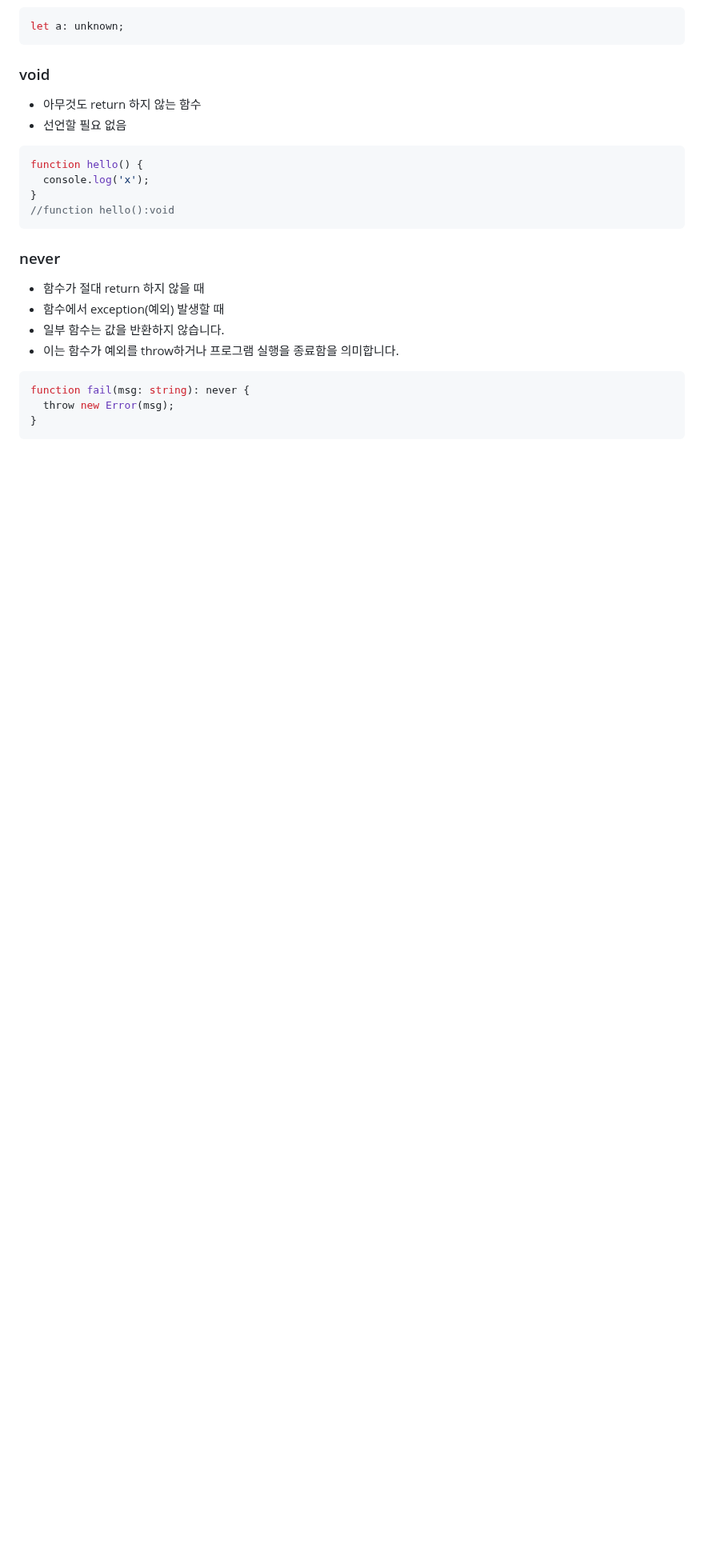
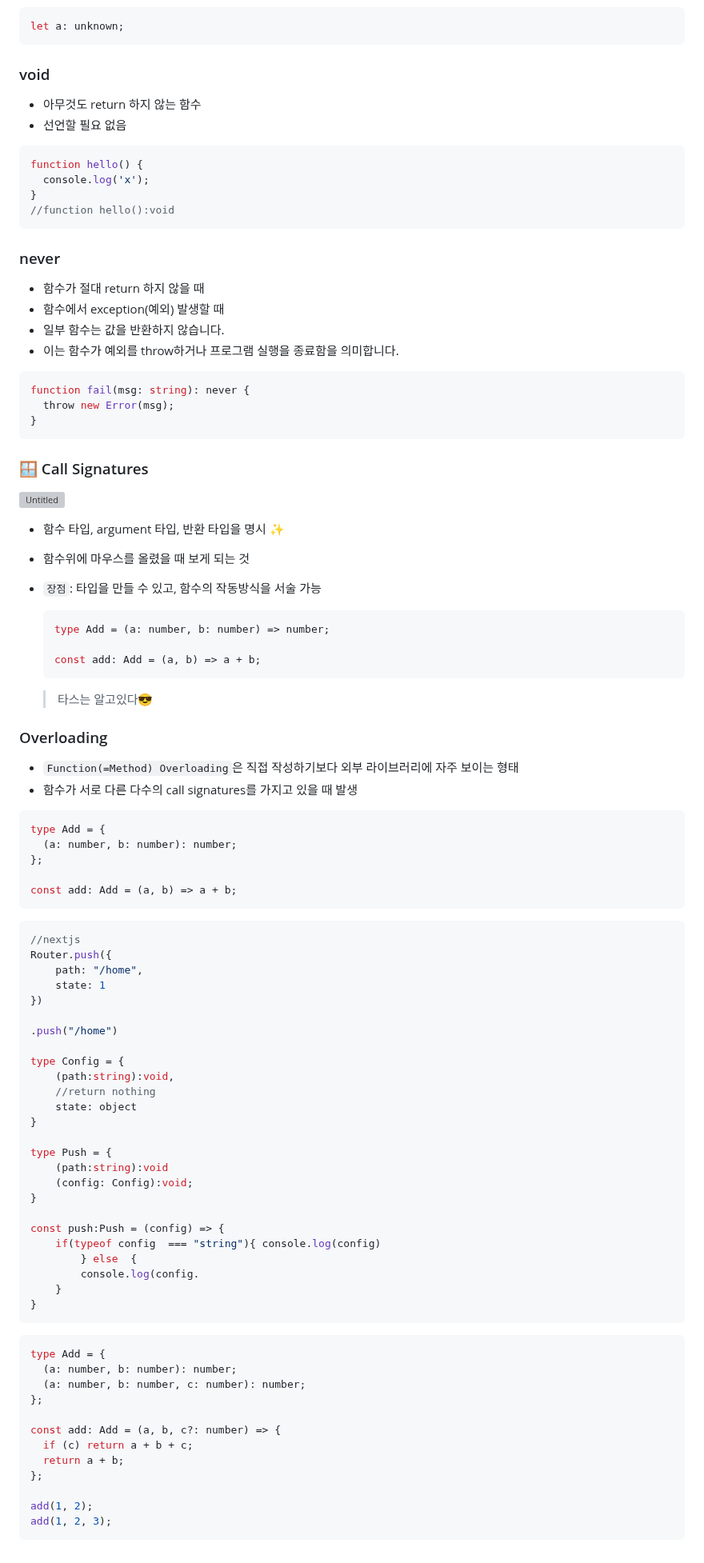
Before and after one commit to Dabnii/Dabnii.github.io, a Markdown page: TypeScript/TypeScript101.md, the part around the change. Shown at 80% size. Drawn GitHub-style; blank space fills up the shorter version; grey boxes are pictures that could not be loaded.

Commit message:
add: 2/23 Ts TIL

````diff
--- a/TypeScript/TypeScript101.md
+++ b/TypeScript/TypeScript101.md
@@ -299,3 +299,75 @@ function fail(msg: string): never {
   throw new Error(msg);
 }
 ```
+
+### 🪟 Call Signatures
+
+![Untitled](https://user-images.githubusercontent.com/110847597/220637736-d9ae0b64-a5a4-4168-a2f6-9914022e4aaa.png)
+
+- 함수 타입, argument 타입, 반환 타입을 명시 ✨
+- 함수위에 마우스를 올렸을 때 보게 되는 것
+- `장점`: 타입을 만들 수 있고, 함수의 작동방식을 서술 가능
+
+  ```tsx
+  type Add = (a: number, b: number) => number;
+
+  const add: Add = (a, b) => a + b;
+  ```
+
+  > 타스는 알고있다😎
+
+### Overloading
+
+- `Function(=Method) Overloading`은 직접 작성하기보다 외부 라이브러리에 자주 보이는 형태
+- 함수가 서로 다른 다수의 call signatures를 가지고 있을 때 발생
+
+```tsx
+type Add = {
+  (a: number, b: number): number;
+};
+
+const add: Add = (a, b) => a + b;
+```
+
+```tsx
+//nextjs
+Router.push({
+	path: "/home",
+	state: 1
+})
+
+.push("/home")
+
+type Config = {
+	(path:string):void,
+	//return nothing
+	state: object
+}
+
+type Push = {
+	(path:string):void
+	(config: Config):void;
+}
+
+const push:Push = (config) => {
+	if(typeof config  === "string"){ console.log(config)
+		} else	{
+		console.log(config.
+	}
+}
+```
+
+```tsx
+type Add = {
+  (a: number, b: number): number;
+  (a: number, b: number, c: number): number;
+};
+
+const add: Add = (a, b, c?: number) => {
+  if (c) return a + b + c;
+  return a + b;
+};
+
+add(1, 2);
+add(1, 2, 3);
+```
````
